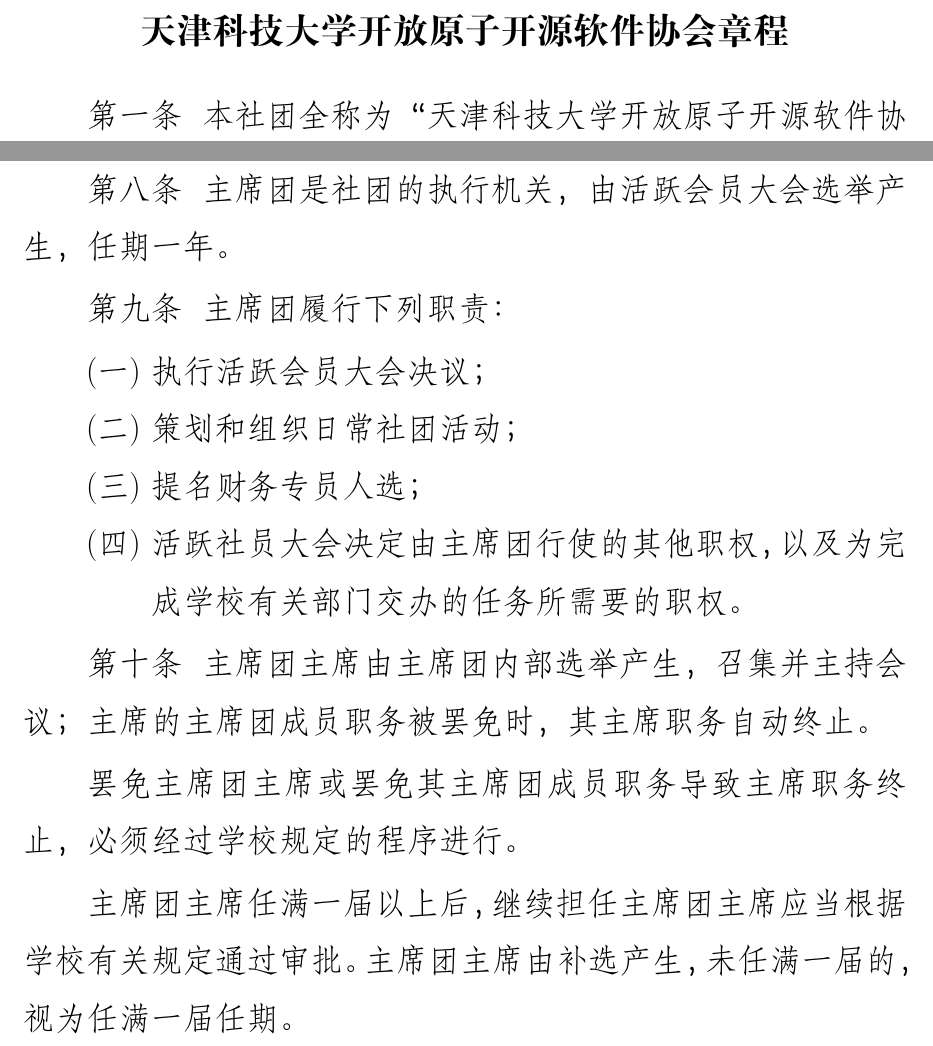
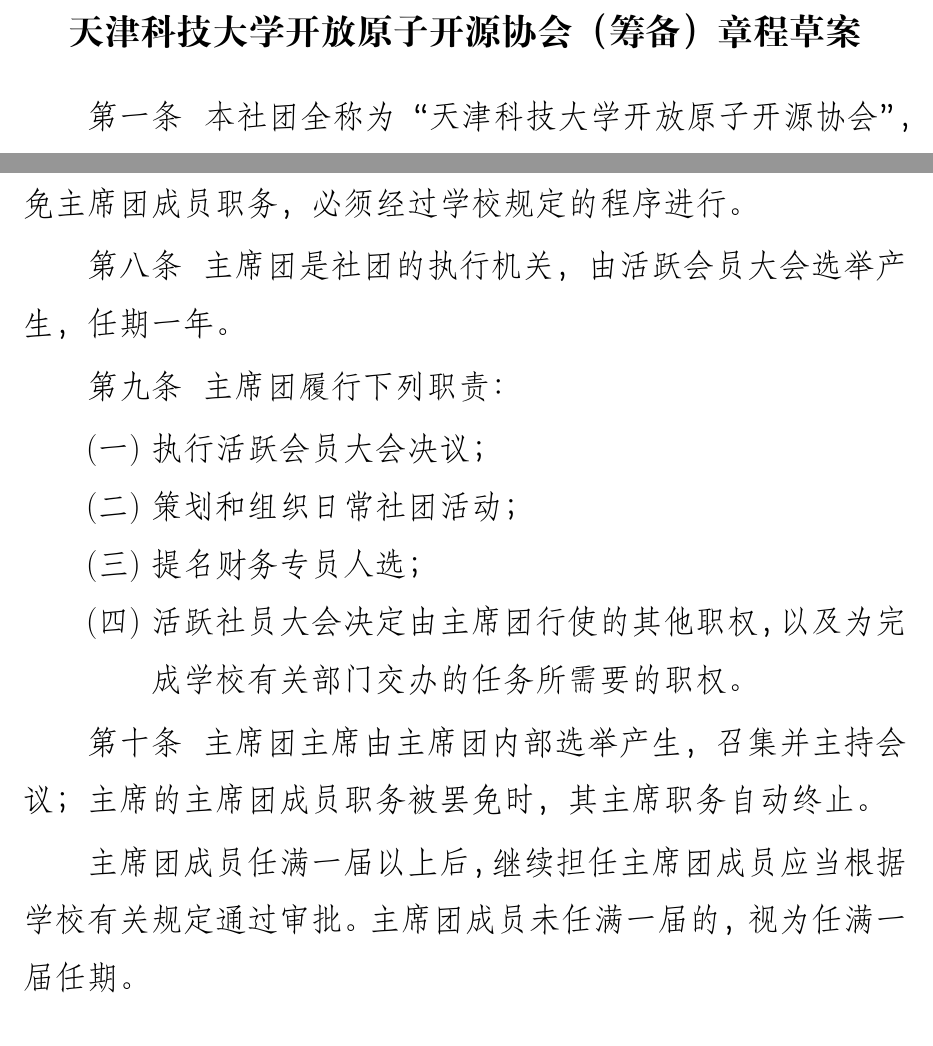
Before and after one commit to TUST-Open-Source-Club/chapter, a LaTeX document (Chapter.tex): two parts of pages 1 and 3 of 4, joined at a grey line, cut so that both start at the same text. Compiled offline with XeLaTeX.

Commit message:
修改以适合学校规定

```diff
--- a/Chapter.tex
+++ b/Chapter.tex
@@ -1,11 +1,11 @@
 \documentclass{gbt9704}
-\title{天津科技大学开放原子开源软件协会章程}
+\title{天津科技大学开放原子开源协会（筹备）章程草案}
 
 \begin{document}
 \maketitle
 
 
-第一条~ 本社团全称为“天津科技大学开放原子开源软件协会”，是隶属于天津科技大学人工智能学院的学术科技类学生社团组织，需在遵守学校有关规定的前提下活动。
+第一条~ 本社团全称为“天津科技大学开放原子开源协会”，是隶属于天津科技大学人工智能学院的学术科技类学生社团组织，需在遵守学校有关规定的前提下活动。
 
 
 第二条~ 本社团的宗旨是推动开源技术普及与实践，宣传开源文化，培养开源社区贡献能力，促进学术创新与技术应用融合发展。
@@ -67,7 +67,8 @@
 赞成票作出决定。
 
 
-活跃会员大会可以随时罢免任何主席团成员和财务专员。
+活跃会员大会可以随时罢免任何主席团成员和财务专员。罢免主
+席团成员职务，必须经过学校规定的程序进行。
 
 
 第八条~ 主席团是社团的执行机关，由活跃会员大会选举产生，
@@ -87,12 +88,9 @@
 第十条~ 主席团主席由主席团内部选举产生，召集并主持会议；
 主席的主席团成员职务被罢免时，其主席职务自动终止。
 
-罢免主席团主席或罢免其主席团成员职务导致主席职务终止，
-必须经过学校规定的程序进行。
-
-主席团主席任满一届以上后，继续担任主席团主席应当根据学
-校有关规定通过审批。主席团主席由补选产生，未任满一届的，
-视为任满一届任期。
+主席团成员任满一届以上后，继续担任主席团成员应当根据学
+校有关规定通过审批。主席团成员未任满一届的，视为任满一
+届任期。
 
 第十一条~ 按照学校有关规定，本社团设立财务专员，行使下
 列职权：
```
